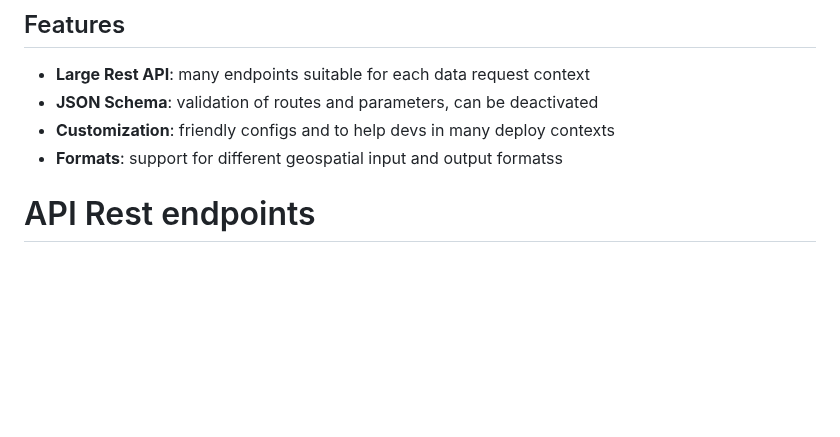
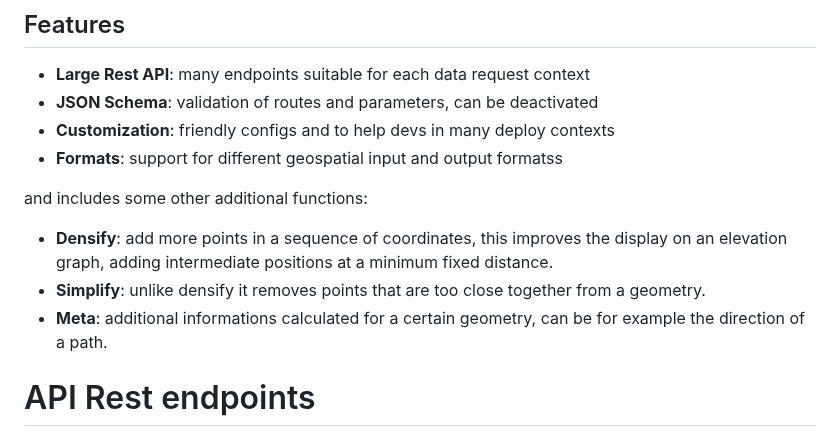
Before and after one commit to opengeo-tech/GeoPicker, a Markdown page: README.md, the part around the change. Rendered like a GitHub page; blank space fills up the shorter version.

```diff
--- a/README.md
+++ b/README.md
@@ -22,6 +22,12 @@ At present the index.html page contains a large implementation of browser side r
 - **JSON Schema**: validation of routes and parameters, can be deactivated
 - **Customization**: friendly configs and to help devs in many deploy contexts
 - **Formats**: support for different geospatial input and output formatss
+
+and includes some other additional functions:
+
+- **Densify**: add more points in a sequence of coordinates, this improves the display on an elevation graph, adding intermediate positions at a minimum fixed distance.
+- **Simplify**: unlike densify it removes points that are too close together from a geometry.
+- **Meta**: additional informations calculated for a certain geometry, can be for example the direction of a path.
 
 # API Rest endpoints
 
```
